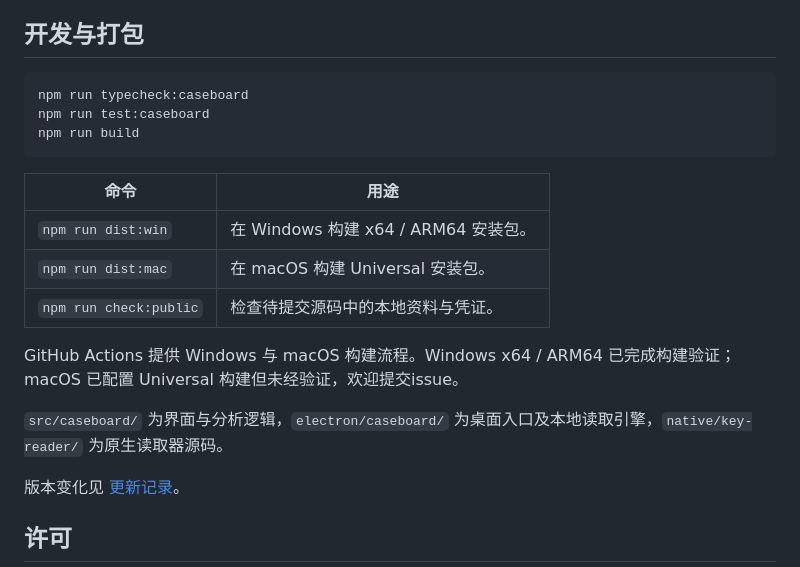
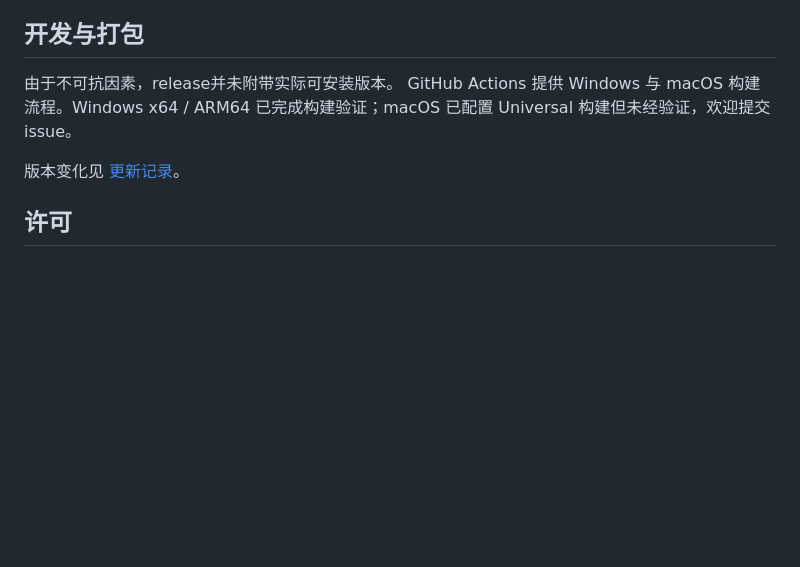
Before and after one commit to minsaiwaka/-YAOZHUO, a Markdown page: README.md, the part around one of its changes. Rendered like a GitHub page; blank space fills up the shorter version.

````diff
--- a/README.md
+++ b/README.md
@@ -117,22 +117,8 @@ npm run dev:desktop
 **姓名和缩写匹配需要人工核对** 不能可靠追踪「他、她、TA」等代词。未载入的会话不参与分析；偏好、饮品等常用表达的归纳也需要结合原文判断。
 
 ## 开发与打包
-
-```sh
-npm run typecheck:caseboard
-npm run test:caseboard
-npm run build
-```
-
-| 命令 | 用途 |
-| --- | --- |
-| `npm run dist:win` | 在 Windows 构建 x64 / ARM64 安装包。 |
-| `npm run dist:mac` | 在 macOS 构建 Universal 安装包。 |
-| `npm run check:public` | 检查待提交源码中的本地资料与凭证。 |
-
+由于不可抗因素，release并未附带实际可安装版本。
 GitHub Actions 提供 Windows 与 macOS 构建流程。Windows x64 / ARM64 已完成构建验证；macOS 已配置 Universal 构建但未经验证，欢迎提交issue。
-
-`src/caseboard/` 为界面与分析逻辑，`electron/caseboard/` 为桌面入口及本地读取引擎，`native/key-reader/` 为原生读取器源码。
 
 版本变化见 [更新记录](CHANGELOG.md)。
 
````
Also changed, not shown: other parts of README.md (+1 -1 lines).
